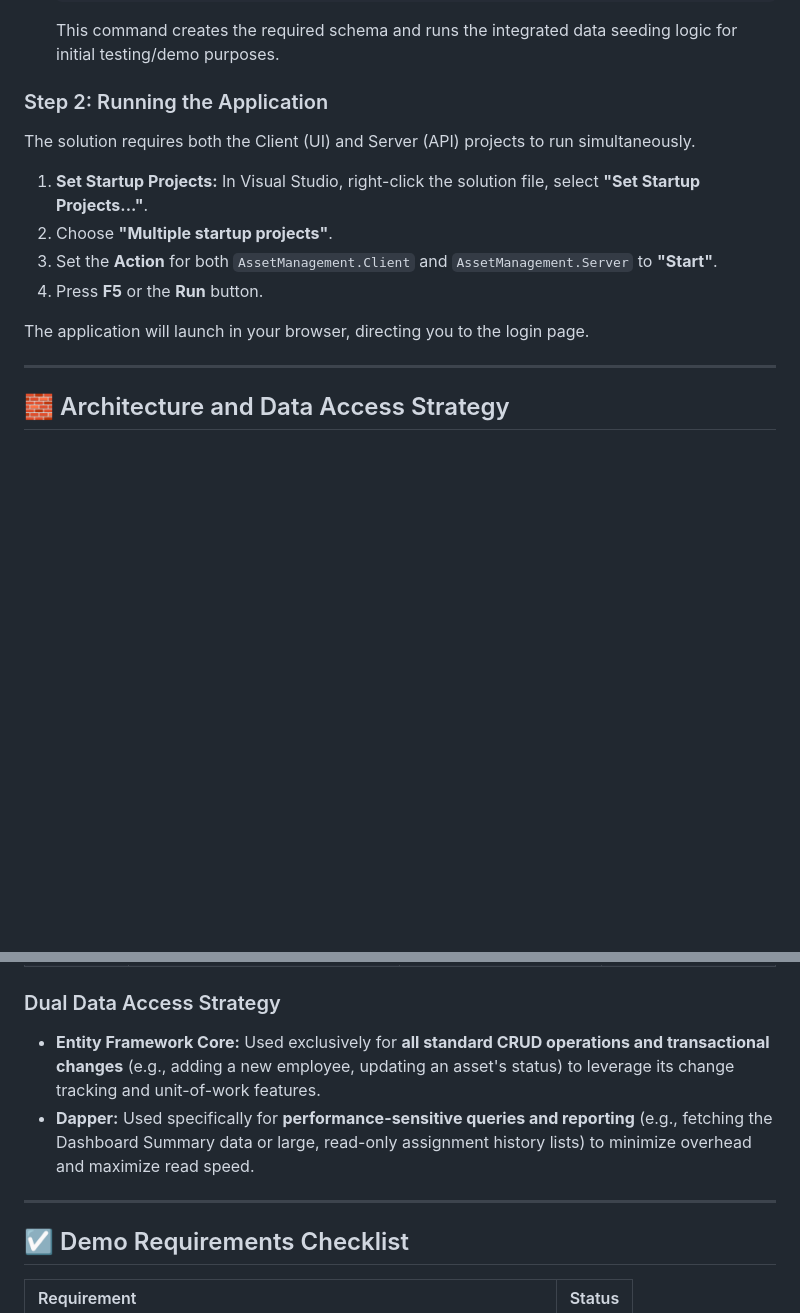
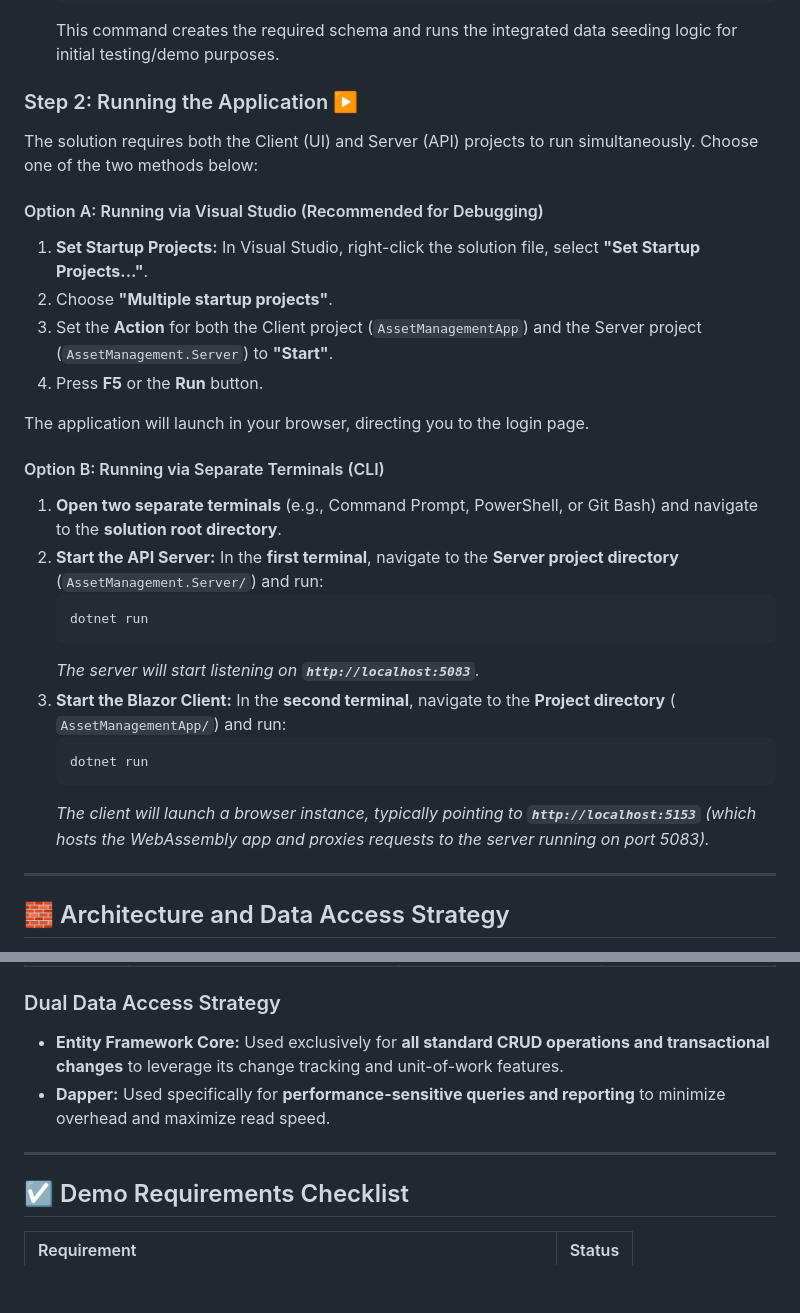
Before and after one commit to krishnan05/Asset-Management-Application, a Markdown page: README.md, 2 parts joined by grey strips. Drawn GitHub-style; blank space fills up the shorter version.

````diff
--- a/README.md
+++ b/README.md
@@ -54,18 +67,33 @@ The application uses pre-configured credentials for administrative access, which
     ```
     This command creates the required schema and runs the integrated data seeding logic for initial testing/demo purposes.
 
-### Step 2: Running the Application
+### Step 2: Running the Application ▶️
 
-The solution requires both the Client (UI) and Server (API) projects to run simultaneously.
+The solution requires both the Client (UI) and Server (API) projects to run simultaneously. Choose one of the two methods below:
+
+#### Option A: Running via Visual Studio (Recommended for Debugging)
 
 1.  **Set Startup Projects:** In Visual Studio, right-click the solution file, select **"Set Startup Projects..."**.
 2.  Choose **"Multiple startup projects"**.
-3.  Set the **Action** for both `AssetManagement.Client` and `AssetManagement.Server` to **"Start"**.
+3.  Set the **Action** for both the Client project (`AssetManagementApp`) and the Server project (`AssetManagement.Server`) to **"Start"**.
 4.  Press **F5** or the **Run** button.
 
 The application will launch in your browser, directing you to the login page.
 
----
+#### Option B: Running via Separate Terminals (CLI)
+
+1.  **Open two separate terminals** (e.g., Command Prompt, PowerShell, or Git Bash) and navigate to the **solution root directory**.
+2.  **Start the API Server:** In the **first terminal**, navigate to the **Server project directory** (`AssetManagement.Server/`) and run:
+    ```bash
+    dotnet run
+    ```
+    *The server will start listening on **`http://localhost:5083`**.*
+3.  **Start the Blazor Client:** In the **second terminal**, navigate to the **Project directory** ( `AssetManagementApp/`) and run:
+    ```bash
+    dotnet run
+    ```
+    *The client will launch a browser instance, typically pointing to **`http://localhost:5153`** (which hosts the WebAssembly app and proxies requests to the server running on port 5083).*
+***
 
 ## 🧱 Architecture and Data Access Strategy
 
@@ -80,10 +108,10 @@ The solution structure enforces a clean separation of concerns, ensuring maintai
 
 ### Dual Data Access Strategy
 
-* **Entity Framework Core:** Used exclusively for **all standard CRUD operations and transactional changes** (e.g., adding a new employee, updating an asset's status) to leverage its change tracking and unit-of-work features.
-* **Dapper:** Used specifically for **performance-sensitive queries and reporting** (e.g., fetching the Dashboard Summary data or large, read-only assignment history lists) to minimize overhead and maximize read speed.
+* **Entity Framework Core:** Used exclusively for **all standard CRUD operations and transactional changes** to leverage its change tracking and unit-of-work features.
+* **Dapper:** Used specifically for **performance-sensitive queries and reporting** to minimize overhead and maximize read speed.
 
----
+***
 
 ## ☑️ Demo Requirements Checklist
 
````
Also changed, not shown: other parts of README.md (+18 -5 lines).
